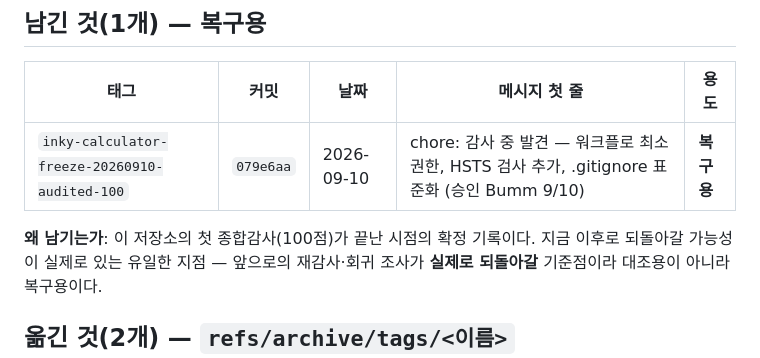
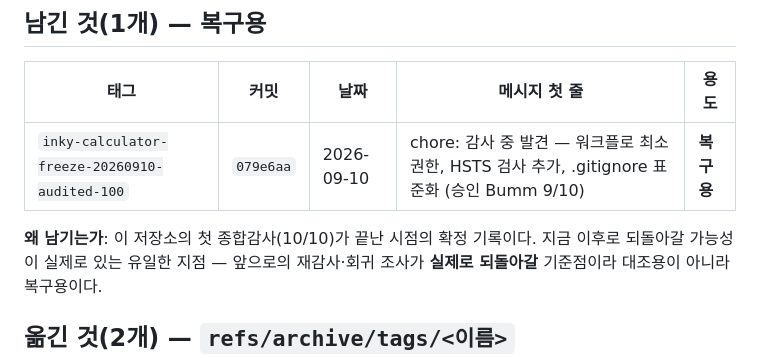
Before and after one commit to edutogether/inky-calculator, a Markdown page: _docs/archive/tags-20260910.md, the part around the change. GitHub-like rendering.

```diff
--- a/_docs/archive/tags-20260910.md
+++ b/_docs/archive/tags-20260910.md
@@ -10,7 +10,7 @@
 |---|---|---|---|---|
 | `inky-calculator-freeze-20260910-audited-100` | `079e6aa` | 2026-09-10 | chore: 감사 중 발견 — 워크플로 최소 권한, HSTS 검사 추가, .gitignore 표준화 (승인 Bumm 9/10) | **복구용** |
 
-**왜 남기는가**: 이 저장소의 첫 종합감사(100점)가 끝난 시점의 확정 기록이다. 지금
+**왜 남기는가**: 이 저장소의 첫 종합감사(10/10)가 끝난 시점의 확정 기록이다. 지금
 이후로 되돌아갈 가능성이 실제로 있는 유일한 지점 — 앞으로의 재감사·회귀 조사가
 **실제로 되돌아갈** 기준점이라 대조용이 아니라 복구용이다.
 
```
Also changed, not shown: .claude/rules/app.md (+2 -2 lines), _docs/CHANGELOG.md (+1 -1 lines).
